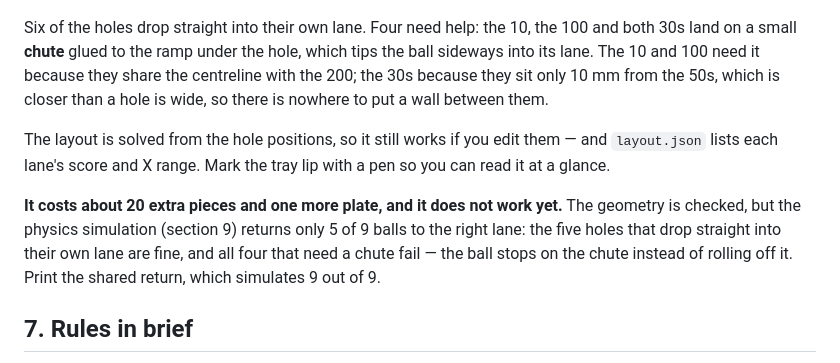
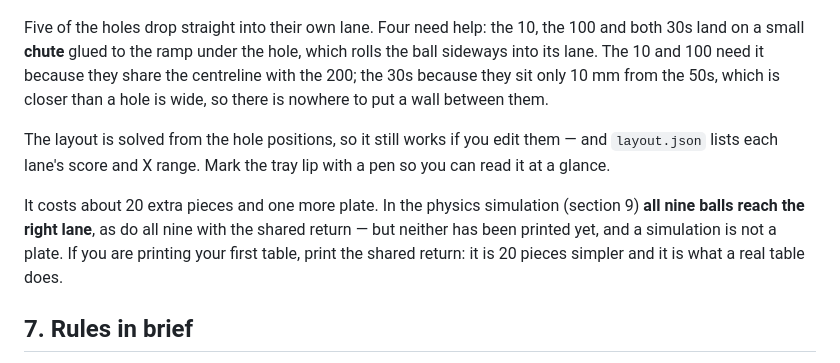
Before and after one commit to AidanJones/pocket_bar_billiards, a Markdown page: README.md, the part around the change. Rendered like a GitHub page.

```diff
--- a/README.md
+++ b/README.md
@@ -209,10 +209,10 @@ that tells you what it scored.
 
 ![sorted ball return](previews/preview_sorted_return.png)
 
-Six of the holes drop straight into their own lane. Four need help: the 10,
-the 100 and both 30s land on a small **chute** glued to the ramp under the
-hole, which tips the ball sideways into its lane. The 10 and 100 need it
-because they share the centreline with the 200; the 30s because they sit
+Five of the holes drop straight into their own lane. Four need help: the
+10, the 100 and both 30s land on a small **chute** glued to the ramp under
+the hole, which rolls the ball sideways into its lane. The 10 and 100 need
+it because they share the centreline with the 200; the 30s because they sit
 only 10 mm from the 50s, which is closer than a hole is wide, so there is
 nowhere to put a wall between them.
 
@@ -220,12 +220,11 @@ The layout is solved from the hole positions, so it still works if you edit
 them — and `layout.json` lists each lane's score and X range. Mark the tray
 lip with a pen so you can read it at a glance.
 
-**It costs about 20 extra pieces and one more plate, and it does not work
-yet.** The geometry is checked, but the physics simulation (section 9)
-returns only 5 of 9 balls to the right lane: the five holes that drop
-straight into their own lane are fine, and all four that need a chute fail —
-the ball stops on the chute instead of rolling off it. Print the shared
-return, which simulates 9 out of 9.
+It costs about 20 extra pieces and one more plate. In the physics
+simulation (section 9) **all nine balls reach the right lane**, as do all
+nine with the shared return — but neither has been printed yet, and a
+simulation is not a plate. If you are printing your first table, print the
+shared return: it is 20 pieces simpler and it is what a real table does.
 
 ## 7. Rules in brief
 
```
Also changed, not shown: AGENTS.md (+6 -10 lines), godot/README.md (+28 -7 lines), previews/preview_sorted_return.png, 7 other files.
